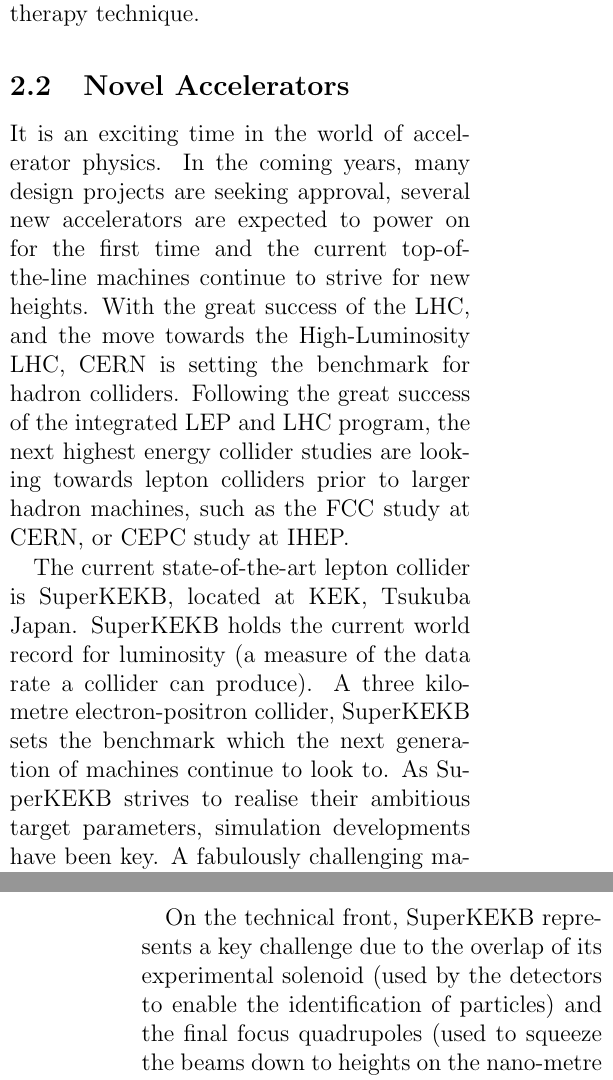
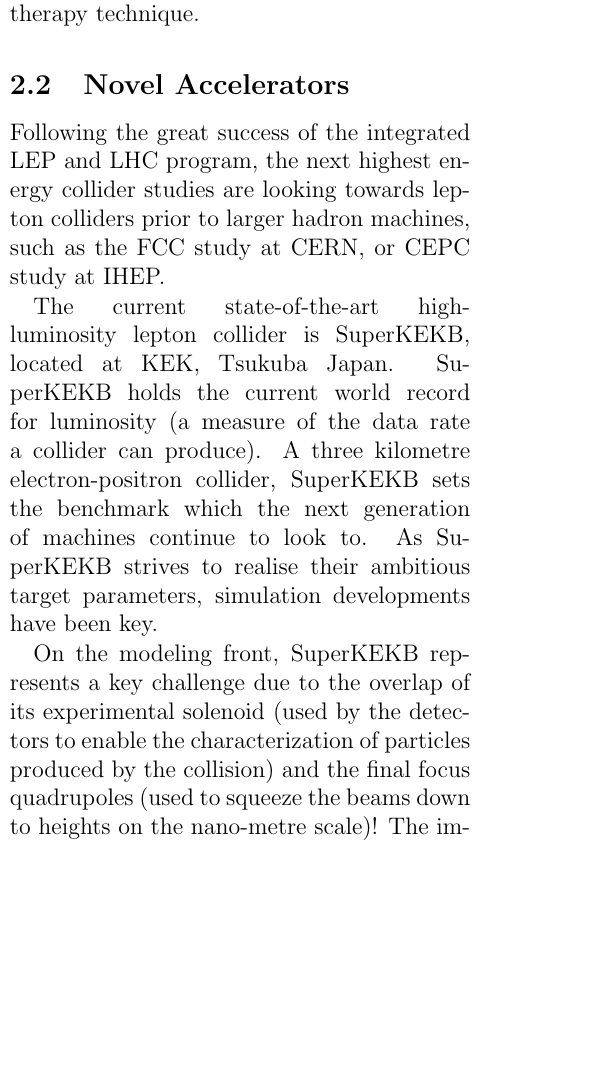
Before and after one commit to giadarol/cern_courier_article, a LaTeX document (main.tex): two parts of the columns of pages 3 and 4 of 7 before the commit and part of one column of page 3 of 7 after it, the two joined at a grey line, cut so that both start at the same text, the shorter picture padded with empty space. Compiled offline with pdfLaTeX.

Commit message:
Updates from Overleaf

```diff
--- a/main.tex
+++ b/main.tex
@@ -158,20 +158,23 @@
 %     \item Overlapping elements in the Solenoid field
 % \end{itemize}
 
-It is an exciting time in the world of accelerator physics.
-In the coming years, many design projects are seeking approval, several new accelerators are expected to power on for the first time and the current top-of-the-line machines continue to strive for new heights.
-With the great success of the LHC, and the move towards the High-Luminosity LHC, CERN is setting the benchmark for hadron colliders.
+% It is an exciting time in the world of accelerator physics.
+% In the coming years, many design projects are seeking approval, several new accelerators are expected to power on for the first time and the current top-of-the-line machines continue to strive for new heights.
+% With the great success of the LHC, and the move towards the High-Luminosity LHC, CERN is setting the benchmark for hadron colliders.
 Following the great success of the integrated LEP and LHC program, the next highest energy collider studies are looking towards lepton colliders prior to larger hadron machines, such as the FCC study at CERN, or CEPC study at IHEP.
 
-The current state-of-the-art lepton collider is SuperKEKB, located at KEK, Tsukuba Japan.
+The current state-of-the-art high-luminosity lepton collider is SuperKEKB, located at KEK, Tsukuba Japan.
 SuperKEKB holds the current world record for luminosity (a measure of the data rate a collider can produce).
 A three kilometre electron-positron collider, SuperKEKB sets the benchmark which the next generation of machines continue to look to.
 As SuperKEKB strives to realise their ambitious target parameters, simulation developments have been key.
+
+On the modeling front, SuperKEKB represents a key challenge due to the overlap of its experimental solenoid (used by the detectors to enable the characterization of particles produced by the collision) and the final focus quadrupoles (used to squeeze the beams down to heights on the nano-metre scale)!
+The implementation of this feature has opened new avenues for the study of future machines like the FCC also.
+
+
 A fabulously challenging machine, the effort to describe SuperKEKB has led to not only developments of the Xsuite code, but further developments of the collaborative links between CERN and our colleagues at KEK.
 Supported strongly by international schemes, such as the European Union’s Europe America Japan Accelerator Development Exchange scheme, we are benefitting greatly from the increase in knowledge sharing between our organisations.
 
-On the technical front, SuperKEKB represents a key challenge due to the overlap of its experimental solenoid (used by the detectors to enable the identification of particles) and the final focus quadrupoles (used to squeeze the beams down to heights on the nano-metre scale)!
-The implementation of this feature has opened new avenues for the study of future machines like the FCC also.
 
 
 \begin{figure}[htb]
```
